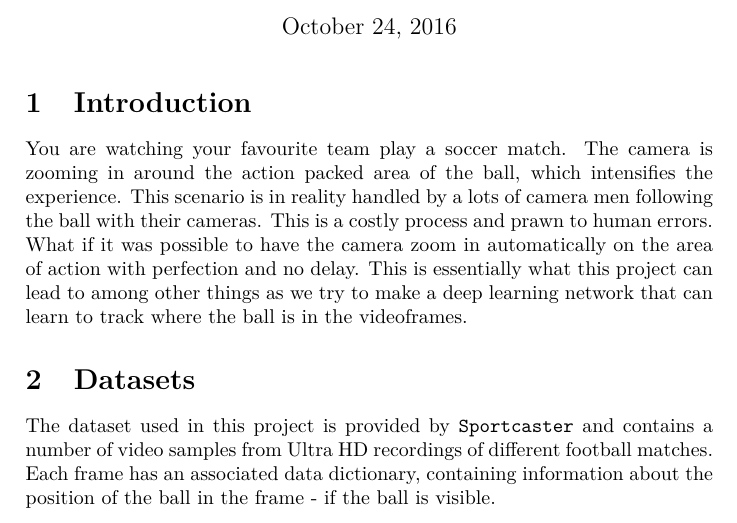
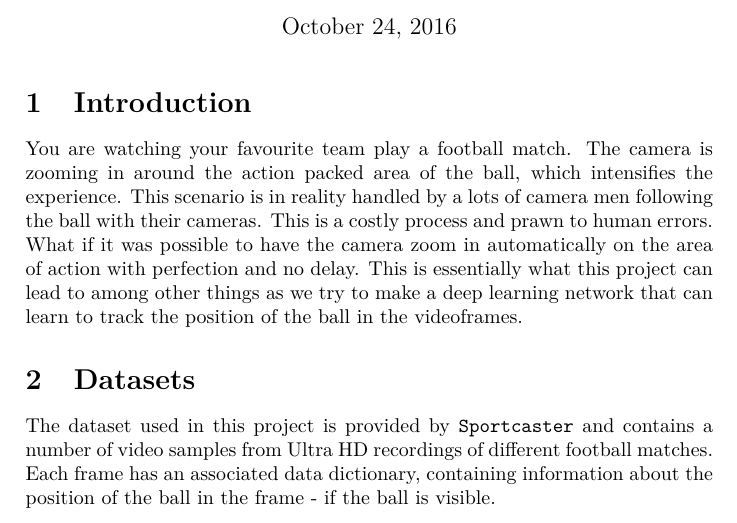
Before and after one commit to LasseRegin/02456-project, a LaTeX document (report/main.tex, which reads report/content/introduction.tex): part of page 1 of 3, cut so that both start at the same text. Compiled offline with XeLaTeX.

Commit message:
Changes to the introduction.

```diff
--- a/report/content/introduction.tex
+++ b/report/content/introduction.tex
@@ -1,5 +1,13 @@
 %!TEX root = ../main.tex
 
 \section{Introduction}
-You are watching your favourite team play a soccer match. The camera is zooming in around the action packed area of the ball, which intensifies the experience.
-This scenario is in reality handled by a lots of camera men following the ball with their cameras. This is a costly process and prawn to human errors. What if it was possible to have the camera zoom in automatically on the area of action with perfection and no delay. This is essentially what this project can lead to among other things as we try to make a deep learning network that can learn to track where the ball is in the videoframes.
+
+You are watching your favourite team play a football match. The camera
+is zooming in around the action packed area of the ball, which intensifies the experience.
+This scenario is in reality handled by a lots of camera men
+following the ball with their cameras. This is a costly process and
+prawn to human errors. What if it was possible to have the camera
+zoom in automatically on the area of action with perfection and
+no delay. This is essentially what this project can lead to among
+other things as we try to make a deep learning network that can learn to
+track the position of the ball in the videoframes.
```
Also changed, not shown: 1 other file.
